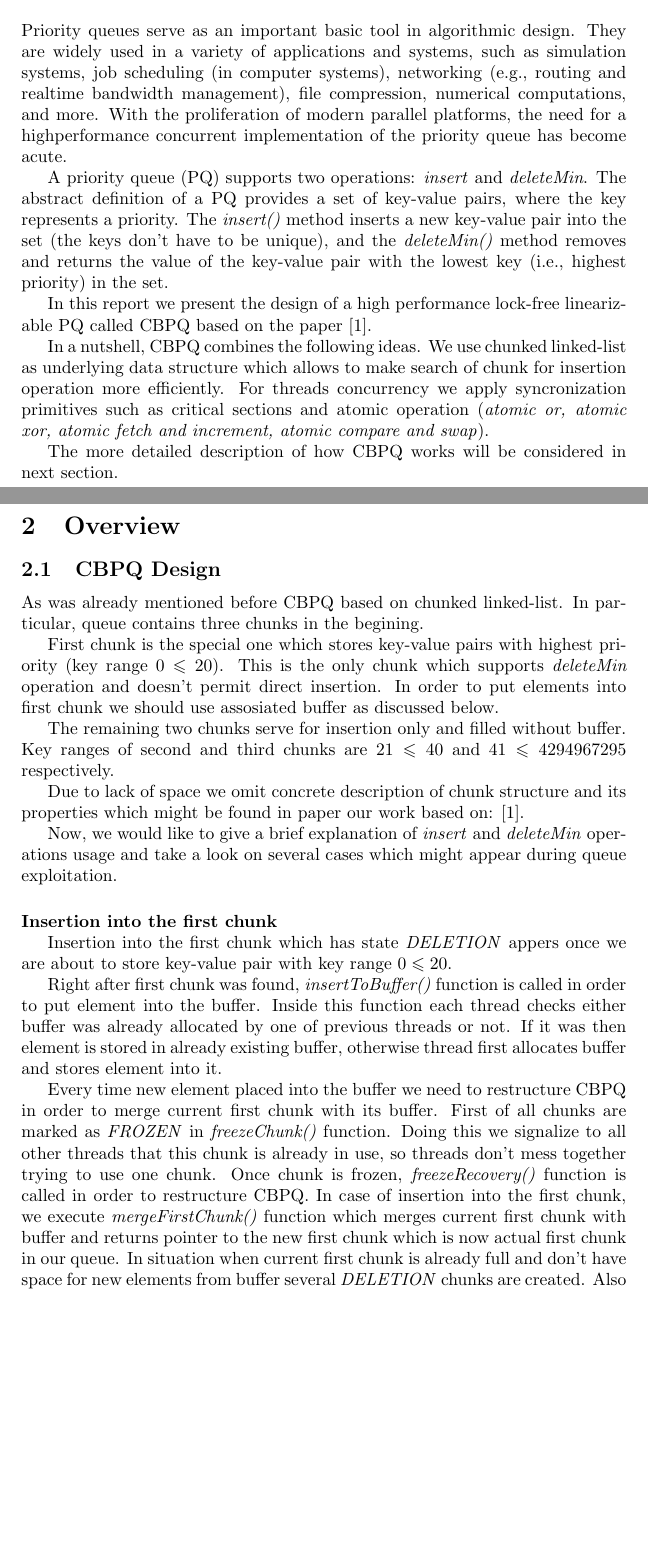
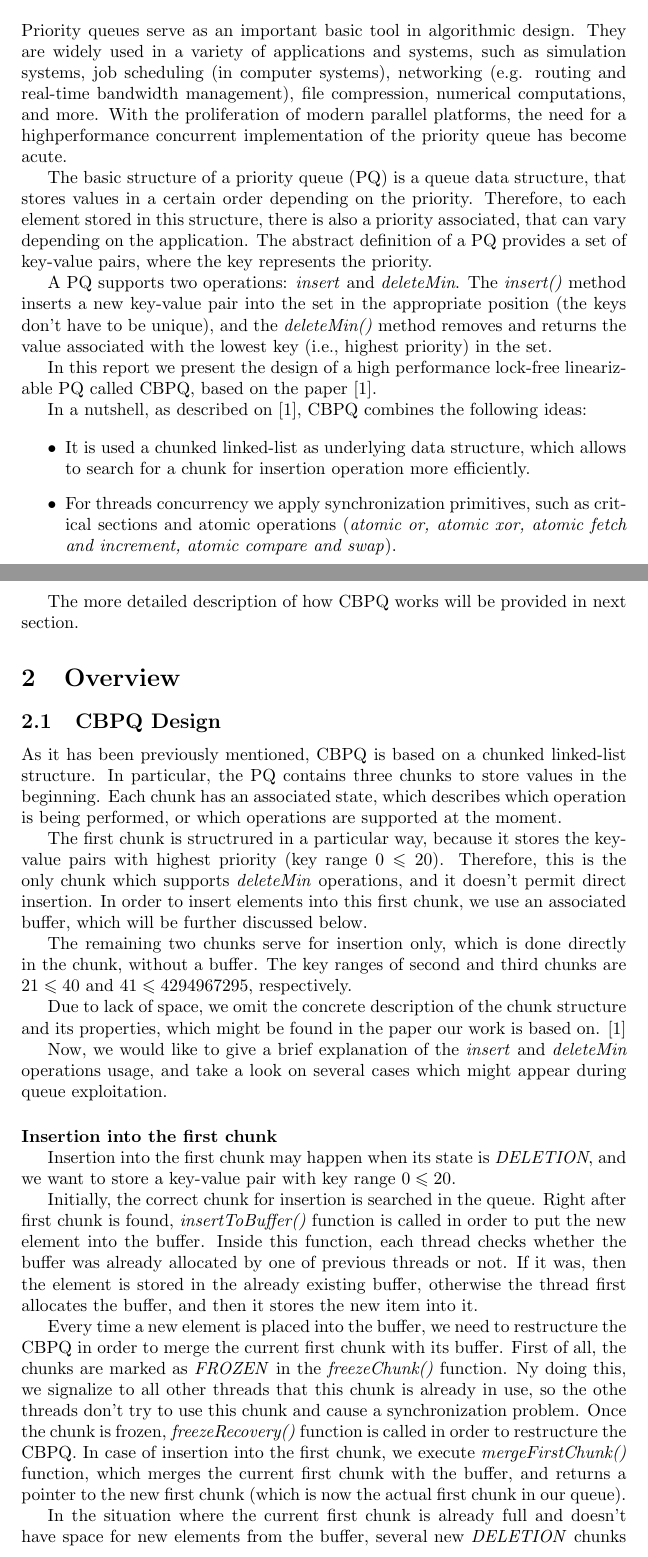
Before and after one commit to takeltez/Concurrent-Priority-Queue, a LaTeX document (report/report.tex): two parts of pages 1 and 2 of 7, joined at a grey line, cut so that both start at the same text, the shorter picture padded with empty space. Compiled offline with pdfLaTeX.

Commit message:
New version report

```diff
--- a/report/report.tex
+++ b/report/report.tex
@@ -19,30 +19,40 @@
 
 \section{Introduction}
 Priority queues serve as an important basic tool in algorithmic design.
-They are widely used in a variety of applications and systems, such as simulation systems, job scheduling (in computer systems), networking (e.g., routing and realtime bandwidth management), file compression, numerical computations, and
-more. With the proliferation of modern parallel platforms, the need for a highperformance concurrent implementation of the priority queue has become acute.\par
-A priority queue (PQ) supports two operations: \textit{insert} and \textit{deleteMin}. The
-abstract definition of a PQ provides a set of key-value pairs, where the key
-represents a priority. The \textit{insert()} method inserts a new key-value pair into the
-set (the keys don’t have to be unique), and the \textit{deleteMin()} method removes and
-returns the value of the key-value pair with the lowest key (i.e., highest priority)
-in the set.\par
-In this report we present the design of a high performance lock-free linearizable PQ called CBPQ based on the paper [1].\par
-In a nutshell, CBPQ combines the following ideas. We use chunked linked-list as underlying data structure which allows to make search of chunk for insertion operation more efficiently. For threads concurrency we apply syncronization primitives such as critical sections and atomic operation (\textit{atomic or, atomic xor, atomic fetch and increment, atomic compare and swap}).\par
-The more detailed description of how CBPQ works will be considered in next section.
+They are widely used in a variety of applications and systems, such as simulation systems, job scheduling (in computer systems), networking (e.g. routing and real-time bandwidth management), file compression, numerical computations, and more. With the proliferation of modern parallel platforms, the need for a highperformance concurrent implementation of the priority queue has become acute.\par
+
+The basic structure of a priority queue (PQ) is a queue data structure, that stores values in a certain order depending on the priority. Therefore, to each element stored in this structure, there is also a priority associated, that can vary depending on the application. The abstract definition of a PQ provides a set of key-value pairs, where the key represents the priority.\par
+
+A PQ supports two operations: \textit{insert} and \textit{deleteMin}. The \textit{insert()} method inserts a new key-value pair into the set in the appropriate position (the keys don’t have to be unique), and the \textit{deleteMin()} method removes and returns the value associated with the lowest key (i.e., highest priority) in the set.\par
+
+In this report we present the design of a high performance lock-free linearizable PQ called CBPQ, based on the paper [1].\par
+In a nutshell, as described on [1], CBPQ combines the following ideas:
+
+\begin{itemize}
+  \item It is used a chunked linked-list as underlying data structure, which allows to search for a chunk for insertion operation more efficiently.
+  \item For threads concurrency we apply synchronization primitives, such as critical sections and atomic operations (\textit{atomic or, atomic xor, atomic fetch and increment, atomic compare and swap}).
+\end{itemize}
+
+The more detailed description of how CBPQ works will be provided in next section.
 
 \section{Overview}
 \subsection{CBPQ Design}
-As was already mentioned before CBPQ based on chunked linked-list. In particular, queue contains three chunks in the begining.\par
-First chunk is the special one which stores key-value pairs with highest priority (key range $0 \leqslant 20$). This is the only chunk which supports \textit{deleteMin} operation and doesn't permit direct insertion. In order to put elements into first chunk we should use assosiated buffer as discussed below.\par
-The remaining two chunks serve for insertion only and filled without buffer. Key ranges of second and third chunks are $21 \leqslant 40$ and $41 \leqslant 4294967295$ respectively.\par
-Due to lack of space we omit concrete description of chunk structure and its properties which might be found in paper our work based on: [1].\par
-Now, we would like to give a brief explanation of \textit{insert} and \textit{deleteMin} operations usage and take a look on several cases which might appear during queue exploitation.
+
+As it has been previously mentioned, CBPQ is based on a chunked linked-list structure. In particular, the PQ contains three chunks to store values in the beginning. Each chunk has an associated state, which describes which operation is being performed, or which operations are supported at the moment.\par
+
+The first chunk is structrured in a particular way, because it stores the key-value pairs with highest priority (key range $0 \leqslant 20$). Therefore, this is the only chunk which supports \textit{deleteMin} operations, and it doesn't permit direct insertion. In order to insert elements into this first chunk, we use an associated buffer, which will be further discussed below.\par
+
+The remaining two chunks serve for insertion only, which is done directly in the chunk, without a buffer. The key ranges of second and third chunks are $21 \leqslant 40$ and $41 \leqslant 4294967295$, respectively.\par
+Due to lack of space, we omit the concrete description of the chunk structure and its properties, which might be found in the paper our work is based on. [1]\par
+
+Now, we would like to give a brief explanation of the \textit{insert} and \textit{deleteMin} operations usage, and take a look on several cases which might appear during queue exploitation.
 
 \paragraph{Insertion into the first chunk}\mbox{}\par
-Insertion into the first chunk which has state \emph{DELETION} appers once we are about to store key-value pair with key range $0 \leqslant 20$.\par
-Right after first chunk was found, \textit{insertToBuffer()} function is called in order to put element into the buffer.
-Inside this function each thread checks either buffer was already allocated by one of previous threads or not. If it was then element is stored in already existing buffer, otherwise thread first allocates buffer and stores element into it.\par
-Every time new element placed into the buffer we need to restructure CBPQ in order to merge current first chunk with its buffer. First of all chunks are marked as \emph{FROZEN} in \textit{freezeChunk()} function. Doing this we signalize to all other threads that this chunk is already in use, so threads don't mess together trying to use one chunk. Once chunk is frozen, \textit{freezeRecovery()} function is called in order to restructure CBPQ. In case of insertion into the first chunk, we execute \textit{mergeFirstChunk()} function which merges current first chunk with buffer and returns pointer to the new first chunk which is now actual first chunk in our queue. In situation when current first chunk is already full and don't have space for new elements from buffer several \emph{DELETION} chunks are created. Also there might be a case when this is impossible for thread to put new element into buffer due to buffer is completely packed by other threads already. Then thread restructures queue first and then retries to store its element again.\par
-Once new key-value pair is successfully added into first chunk thread increases value of index using atomic F\&I instruction and we can safely return.
-\pagebreak
+
+Insertion into the first chunk may happen when its state is \emph{DELETION}, and we want to store a key-value pair with key range $0 \leqslant 20$.\par
+
+Initially, the correct chunk for insertion is searched in the queue. Right after first chunk is found, \textit{insertToBuffer()} function is called in order to put the new element into the buffer. Inside this function, each thread checks whether the buffer was already allocated by one of previous threads or not. If it was, then the element is stored in the already existing buffer, otherwise the thread first allocates the buffer, and then it stores the new item into it.\par
+
+Every time a new element is placed into the buffer, we need to restructure the CBPQ in order to merge the current first chunk with its buffer. First of all, the chunks are marked as \emph{FROZEN} in the \textit{freezeChunk()} function. Ny doing this, we signalize to all other threads that this chunk is already in use, so the othe threads don't try to use this chunk and cause a synchronization problem. Once the chunk is frozen, \textit{freezeRecovery()} function is called in order to restructure the CBPQ. In case of insertion into the first chunk, we execute \textit{mergeFirstChunk()} function, which merges the current first chunk with the buffer, and returns a pointer to the new first chunk (which is now the actual first chunk in our queue).\par
+
+In the situation where the current first chunk is already full and doesn't have space for new elements from the buffer, several new \emph{DELETION} chunks are created. Also, there might be a case where it is impossible for a thread to put a new element into the buffer, due to the fact that the buffer is completely packed by other threads already. Then, the thread first restructures the queue, and then retries to store its element again.\par
```
Also changed, not shown: report/report.tex (67 more changed lines).
